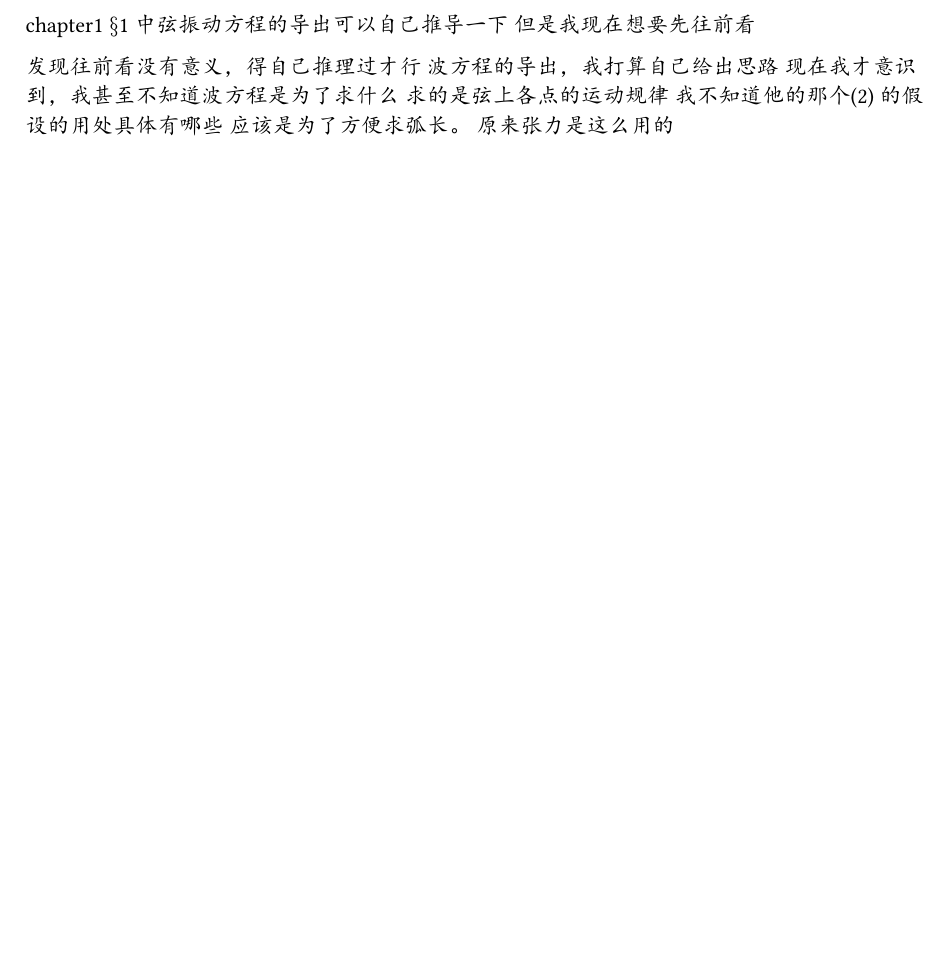
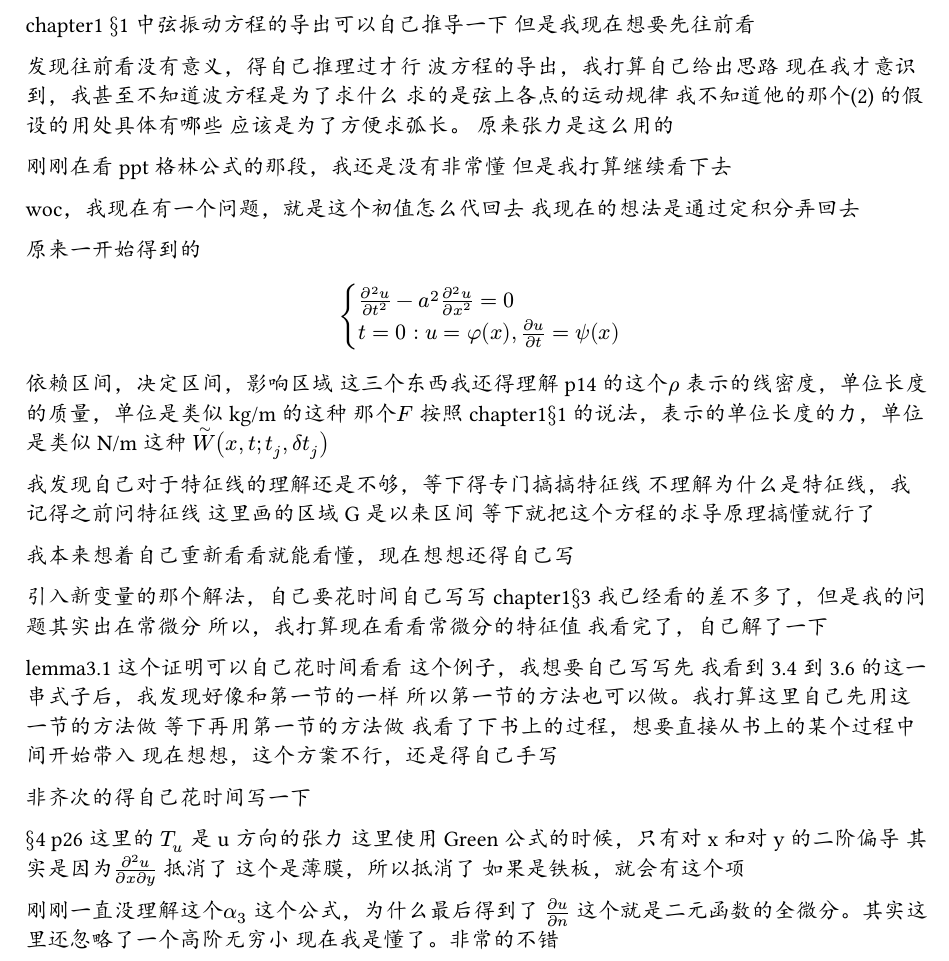
Before and after one commit to liinyun/pde, a Typst document (main.typ): part of the page, cut so that both start at the same text, the shorter picture padded with empty space. The pictures show the PDF file main.pdf that the author committed with the source.

Commit message:
new: chap1 section3

```diff
--- a/main.typ
+++ b/main.typ
@@ -10,3 +10,12 @@ $section$1
 我不知道他的那个(2) 的假设的用处具体有哪些
 应该是为了方便求弧长。
 原来张力是这么用的
+
+刚刚在看ppt
+格林公式的那段，我还是没有非常懂
+但是我打算继续看下去
+
+woc，我现在有一个问题，就是这个初值怎么代回去
+我现在的想法是通过定积分弄回去
+
+原来一开始得到的
@@ -12,0 +29,42 @@ $section$1
+依赖区间，决定区间，影响区域
+这三个东西我还得理解
+p14 的这个$rho$ 表示的线密度，单位长度的质量，单位是类似 kg/m 的这种
+那个$F$ 按照 chapter1$section$1 的说法，表示的单位长度的力，单位是类似 N/m 这种
+$limits(W)^tilde (x , t ; t_j, delta t_j)$
+
+我发现自己对于特征线的理解还是不够，等下得专门搞搞特征线
+不理解为什么是特征线，我记得之前问特征线
+这里画的区域G是以来区间
+等下就把这个方程的求导原理搞懂就行了
+
+我本来想着自己重新看看就能看懂，现在想想还得自己写
+
+引入新变量的那个解法，自己要花时间自己写写
+chapter1$section$3 我已经看的差不多了，但是我的问题其实出在常微分
+所以，我打算现在看看常微分的特征值
+我看完了，自己解了一下
+
+lemma3.1 这个证明可以自己花时间看看
+这个例子，我想要自己写写先
+我看到 3.4 到 3.6 的这一串式子后，我发现好像和第一节的一样
+所以第一节的方法也可以做。我打算这里自己先用这一节的方法做
+等下再用第一节的方法做
+我看了下书上的过程，想要直接从书上的某个过程中间开始带入
+现在想想，这个方案不行，还是得自己手写
+
+
+非齐次的得自己花时间写一下
+
+
+$section$4
+p26
+这里的 $T_u$ 是u 方向的张力
+这里使用 Green 公式的时候，只有对x 和对y 的二阶偏导
+其实是因为$(partial^2 u ) / (partial x partial y)$ 抵消了
+这个是薄膜，所以抵消了
+如果是铁板，就会有这个项
+
+刚刚一直没理解这个$alpha_3$ 这个公式，为什么最后得到了
+$(partial u) / (partial n)$
+这个就是二元函数的全微分。其实这里还忽略了一个高阶无穷小
+现在我是懂了。非常的不错
```
Also changed, not shown: main.pdf, main.typ (7 more changed lines).
